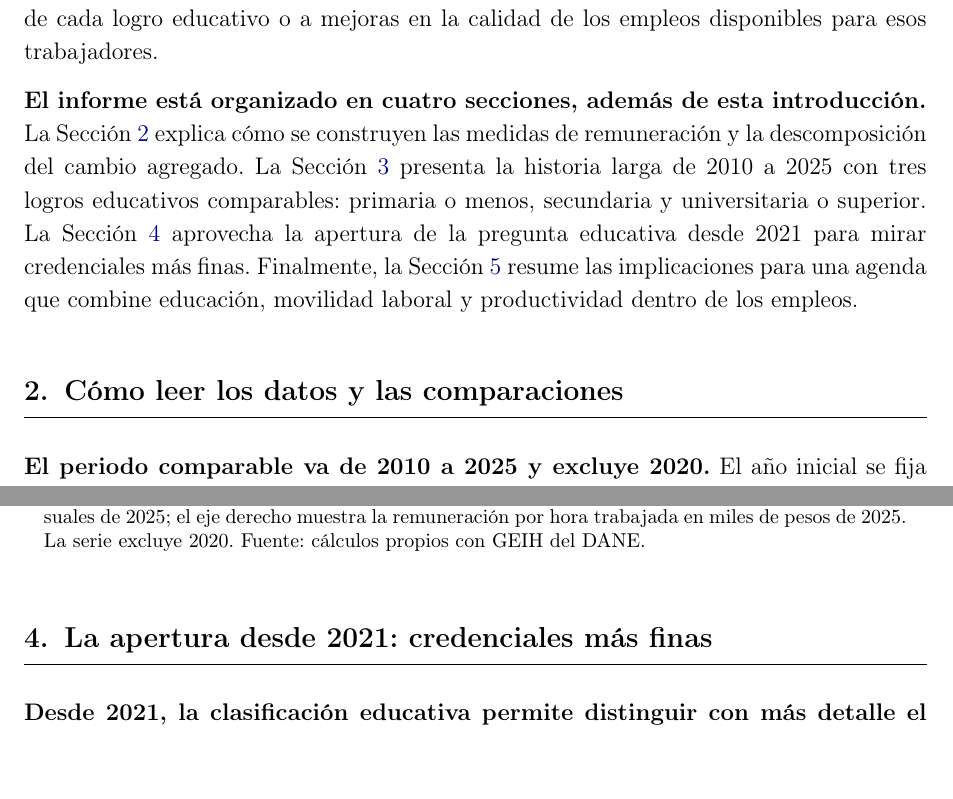
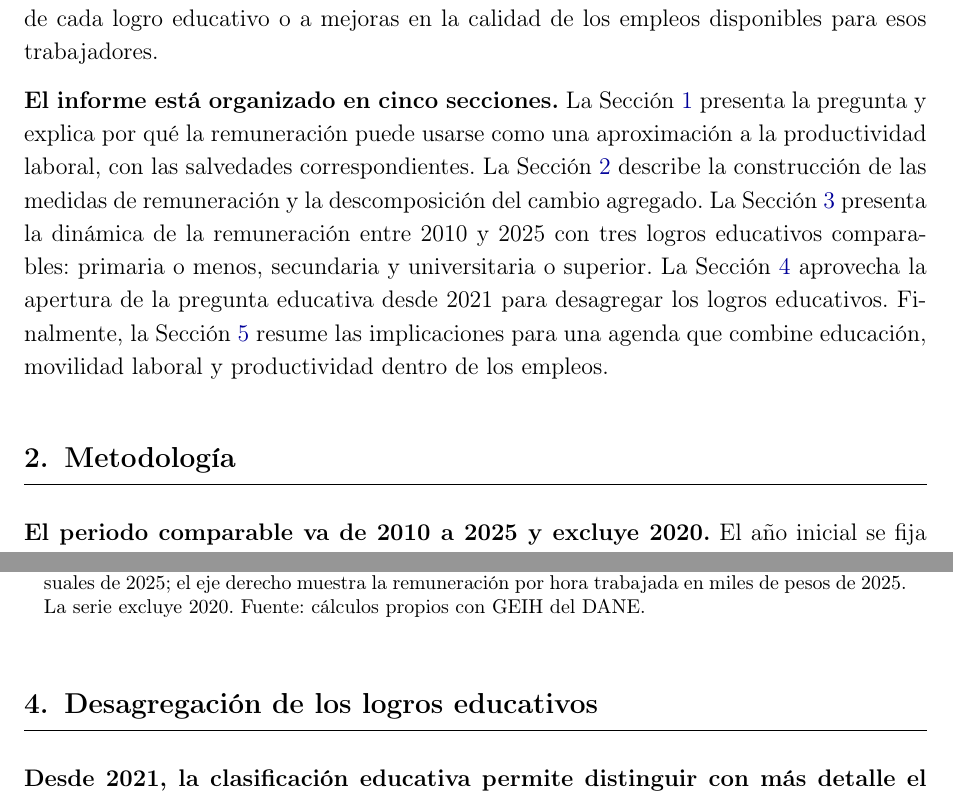
Before and after one commit to oliverpardo1979/Informe_Educacion, a LaTeX document (main.tex, which reads Paper/sections/CuerpoInformeRemuneracionEducacionGEIH.tex): two parts of pages 6 and 13 of 18, joined at a grey line, cut so that both start at the same text, the shorter picture padded with empty space. Compiled offline with pdfLaTeX.

Commit message:
Rename report sections

```diff
--- a/Paper/sections/CuerpoInformeRemuneracionEducacionGEIH.tex
+++ b/Paper/sections/CuerpoInformeRemuneracionEducacionGEIH.tex
@@ -8,9 +8,9 @@
 
 \textbf{Una pregunta que se aborda es por qué cambia la remuneración promedio.} El aumento agregado puede ocurrir porque la economía remunera mejor a trabajadores con un mismo logro educativo, porque la población ocupada alcanza mayores logros educativos, o porque ocurren ambas cosas a la vez. Esta distinción cambia la interpretación. Si el aumento proviene del mayor logro educativo de la población ocupada, el resultado habla de movilidad educativa y cambios en la composición de la fuerza laboral. Si proviene de mayores remuneraciones dentro de cada logro educativo, apunta a mayor productividad de cada logro educativo o a mejoras en la calidad de los empleos disponibles para esos trabajadores.
 
-\textbf{El informe está organizado en cuatro secciones, además de esta introducción.} La Sección \ref{sec:metodologia} explica cómo se construyen las medidas de remuneración y la descomposición del cambio agregado. La Sección \ref{sec:grupos_comparables} presenta la historia larga de 2010 a 2025 con tres logros educativos comparables: primaria o menos, secundaria y universitaria o superior. La Sección \ref{sec:categorias_detalladas} aprovecha la apertura de la pregunta educativa desde 2021 para mirar credenciales más finas. Finalmente, la Sección \ref{sec:conclusiones} resume las implicaciones para una agenda que combine educación, movilidad laboral y productividad dentro de los empleos.
+\textbf{El informe está organizado en cinco secciones.} La Sección \ref{sec:introduccion} presenta la pregunta y explica por qué la remuneración puede usarse como una aproximación a la productividad laboral, con las salvedades correspondientes. La Sección \ref{sec:metodologia} describe la construcción de las medidas de remuneración y la descomposición del cambio agregado. La Sección \ref{sec:grupos_comparables} presenta la dinámica de la remuneración entre 2010 y 2025 con tres logros educativos comparables: primaria o menos, secundaria y universitaria o superior. La Sección \ref{sec:categorias_detalladas} aprovecha la apertura de la pregunta educativa desde 2021 para desagregar los logros educativos. Finalmente, la Sección \ref{sec:conclusiones} resume las implicaciones para una agenda que combine educación, movilidad laboral y productividad dentro de los empleos.
 
-\section{Cómo leer los datos y las comparaciones}\label{sec:metodologia}
+\section{Metodología}\label{sec:metodologia}
 
 \textbf{El periodo comparable va de 2010 a 2025 y excluye 2020.} El año inicial se fija en 2010 porque la serie armonizada de ocupados con remuneración observable muestra un subregistro en 2008. Se excluye 2020 para mantener consistencia con los informes anteriores del Centro: el choque de la pandemia y los cambios operativos de la encuesta hacen que ese año sea difícil de comparar con el resto de la serie. Todos los ingresos se expresan en pesos constantes de 2025.
 
@@ -96,7 +96,7 @@ En este grupo, el promedio de 2010--2025 oculta dos tramos distintos: entre 2010
   \caption*{\footnotesize Nota: el eje izquierdo muestra la remuneración mensual por trabajador en millones de pesos mensuales de 2025; el eje derecho muestra la remuneración por hora trabajada en miles de pesos de 2025. La serie excluye 2020. Fuente: cálculos propios con GEIH del DANE.}
 \end{figure}
 
-\section{La apertura desde 2021: credenciales más finas}\label{sec:categorias_detalladas}
+\section{Desagregación de los logros educativos}\label{sec:categorias_detalladas}
 
 \textbf{Desde 2021, la clasificación educativa permite distinguir con más detalle el logro educativo reportado por los ocupados.} Esta apertura no reemplaza la lectura de largo plazo de la sección anterior; la complementa. Permite separar media académica y técnica, técnica profesional y tecnológica, pregrado universitario y posgrados. Antes de leer los cuadros, conviene precisar qué significa cada categoría:
 
```
Also changed, not shown: Paper/sections/CuerpoInformeRemuneracionEducacionGEIH.tex (6 more changed lines).
